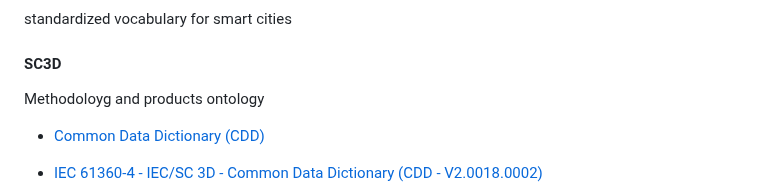
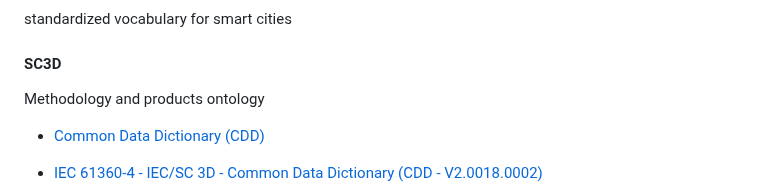
Before and after one commit to w3c/smart-cities, a Markdown page: resources.md, the part around the change. Rendered like a GitHub page.

```diff
--- a/resources.md
+++ b/resources.md
@@ -93,7 +93,7 @@ standards on sustainable cities and communities
 standardized vocabulary for smart cities
 
 #### SC3D
-Methodoloyg and products ontology
+Methodology and products ontology
 * [Common Data Dictionary (CDD)](https://cdd.iec.ch)
 * [IEC 61360-4 - IEC/SC 3D - Common Data Dictionary (CDD - V2.0018.0002)](https://cdd.iec.ch/CDD/iec61360/iec61360.nsf/TreeFrameset?OpenFrameSet)
 
```
